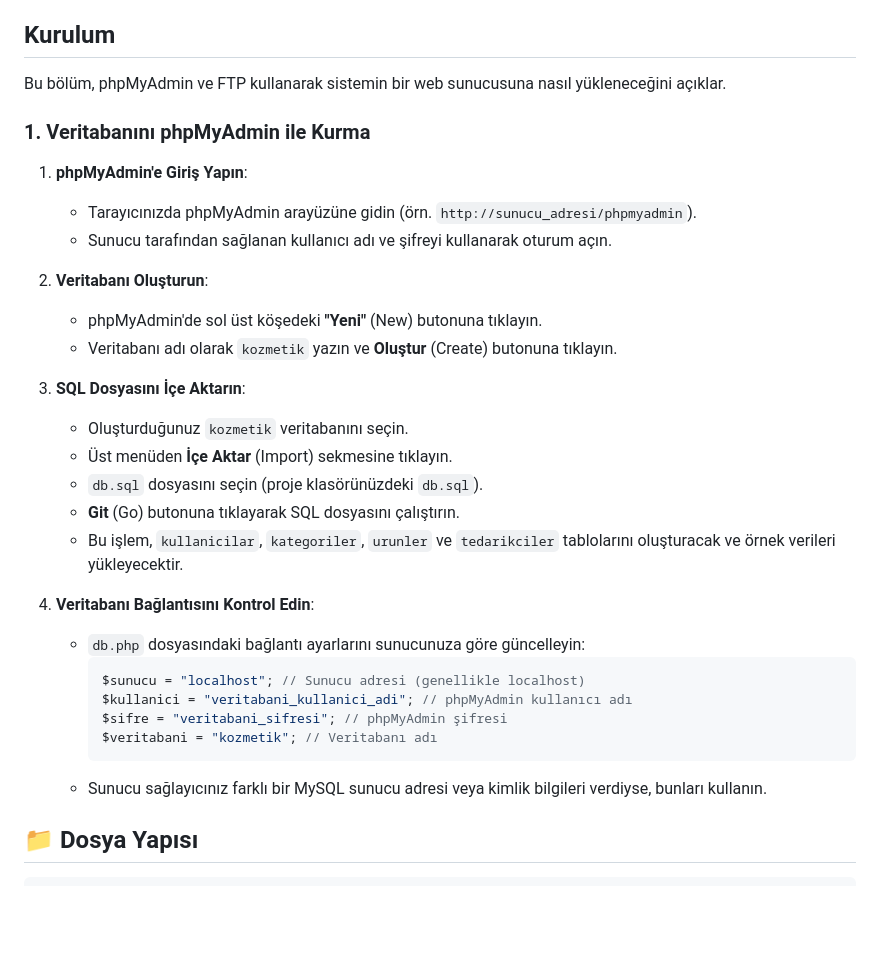
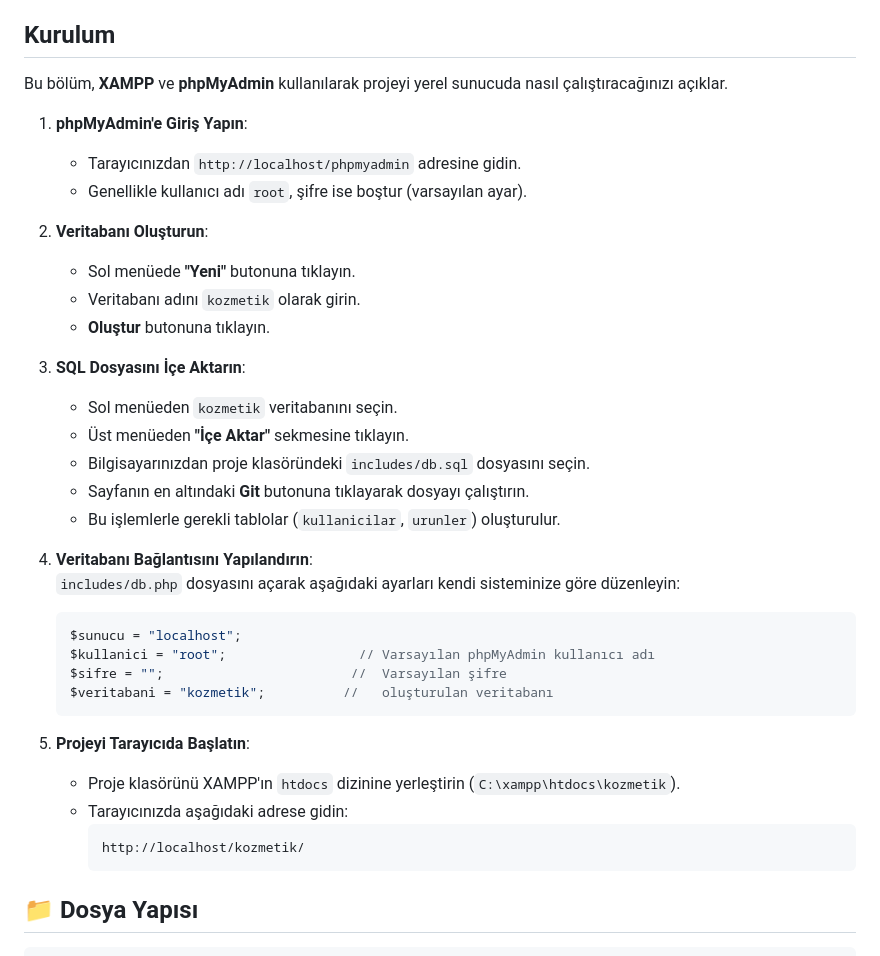
Before and after one commit to korayga/kozmetik, a Markdown page: README.md, the part around the change. GitHub-like rendering; blank space fills up the shorter version.

````diff
--- a/README.md
+++ b/README.md
@@ -50,33 +50,45 @@ Tanıtım Youtube Video URL:
   - FTP istemcisi (örn. FileZilla) ve sunucu erişim bilgileri.
 
 ## Kurulum
-Bu bölüm, phpMyAdmin ve FTP kullanarak sistemin bir web sunucusuna nasıl yükleneceğini açıklar.
 
-### 1. Veritabanını phpMyAdmin ile Kurma
+Bu bölüm, **XAMPP** ve **phpMyAdmin** kullanılarak projeyi yerel sunucuda nasıl çalıştıracağınızı açıklar.
+
 1. **phpMyAdmin'e Giriş Yapın**:
-   - Tarayıcınızda phpMyAdmin arayüzüne gidin (örn. `http://sunucu_adresi/phpmyadmin`).
-   - Sunucu tarafından sağlanan kullanıcı adı ve şifreyi kullanarak oturum açın.
+
+   - Tarayıcınızdan `http://localhost/phpmyadmin` adresine gidin.
+   - Genellikle kullanıcı adı `root`, şifre ise boştur (varsayılan ayar).
 
 2. **Veritabanı Oluşturun**:
-   - phpMyAdmin'de sol üst köşedeki **"Yeni"** (New) butonuna tıklayın.
-   - Veritabanı adı olarak `kozmetik` yazın ve **Oluştur** (Create) butonuna tıklayın.
+
+   - Sol menüede **"Yeni"** butonuna tıklayın.
+   - Veritabanı adını `kozmetik` olarak girin.
+   - **Oluştur** butonuna tıklayın.
 
 3. **SQL Dosyasını İçe Aktarın**:
-   - Oluşturduğunuz `kozmetik` veritabanını seçin.
-   - Üst menüden **İçe Aktar** (Import) sekmesine tıklayın.
-   - `db.sql` dosyasını seçin (proje klasörünüzdeki `db.sql`).
-   - **Git** (Go) butonuna tıklayarak SQL dosyasını çalıştırın.
-   - Bu işlem, `kullanicilar`, `kategoriler`, `urunler` ve `tedarikciler` tablolarını oluşturacak ve örnek verileri yükleyecektir.
 
-4. **Veritabanı Bağlantısını Kontrol Edin**:
-   - `db.php` dosyasındaki bağlantı ayarlarını sunucunuza göre güncelleyin:
-     ```php
-     $sunucu = "localhost"; // Sunucu adresi (genellikle localhost)
-     $kullanici = "veritabani_kullanici_adi"; // phpMyAdmin kullanıcı adı
-     $sifre = "veritabani_sifresi"; // phpMyAdmin şifresi
-     $veritabani = "kozmetik"; // Veritabanı adı
+   - Sol menüeden `kozmetik` veritabanını seçin.
+   - Üst menüeden **"İçe Aktar"** sekmesine tıklayın.
+   - Bilgisayarınızdan proje klasöründeki `includes/db.sql` dosyasını seçin.
+   - Sayfanın en altındaki **Git** butonuna tıklayarak dosyayı çalıştırın.
+   - Bu işlemlerle gerekli tablolar (`kullanicilar`, `urunler`) oluşturulur.
+
+4. **Veritabanı Bağlantısını Yapılandırın**:\
+   `includes/db.php` dosyasını açarak aşağıdaki ayarları kendi sisteminize göre düzenleyin:
+
+   ```php
+   $sunucu = "localhost";
+   $kullanici = "root";                 // Varsayılan phpMyAdmin kullanıcı adı
+   $sifre = "";                        //  Varsayılan şifre
+   $veritabani = "kozmetik";          //   oluşturulan veritabanı
+   ```
+
+5. **Projeyi Tarayıcıda Başlatın**:
+
+   - Proje klasörünü XAMPP'ın `htdocs` dizinine yerleştirin (`C:\xampp\htdocs\kozmetik`).
+   - Tarayıcınızda aşağıdaki adrese gidin:
      ```
-   - Sunucu sağlayıcınız farklı bir MySQL sunucu adresi veya kimlik bilgileri verdiyse, bunları kullanın.
+     http://localhost/kozmetik/
+     ```
 
 ## 📁 Dosya Yapısı
 ```
````
